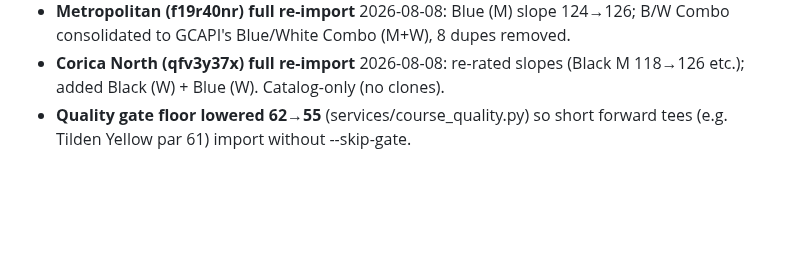
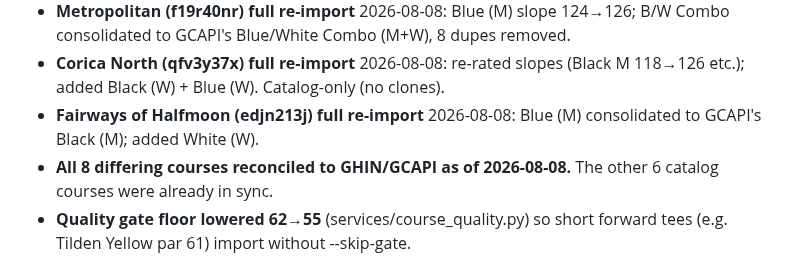
Before and after one commit to lip77us/golf-app, a Markdown page: docs/gcapi-course-ids.md, the part around the change. Drawn GitHub-style; blank space fills up the shorter version.

Commit message:
docs: log Fairways re-import; all differing courses reconciled
Co-Authored-By: Claude Opus 4.8 <noreply@anthropic.com>

```diff
--- a/docs/gcapi-course-ids.md
+++ b/docs/gcapi-course-ids.md
@@ -98,6 +98,10 @@ so played scorecards stay frozen.
   B/W Combo consolidated to GCAPI's Blue/White Combo (M+W), 8 dupes removed.
 - **Corica North (qfv3y37x) full re-import** 2026-08-08: re-rated slopes (Black M
   118→126 etc.); added Black (W) + Blue (W). Catalog-only (no clones).
+- **Fairways of Halfmoon (edjn213j) full re-import** 2026-08-08: Blue (M)
+  consolidated to GCAPI's Black (M); added White (W).
+- **All 8 differing courses reconciled to GHIN/GCAPI as of 2026-08-08.** The
+  other 6 catalog courses were already in sync.
 - **Quality gate floor lowered 62→55** (services/course_quality.py) so short
   forward tees (e.g. Tilden Yellow par 61) import without --skip-gate.
 
```
